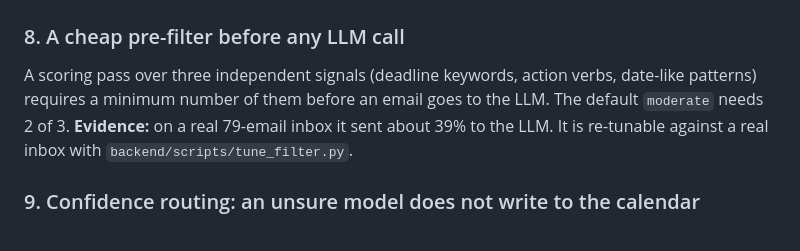
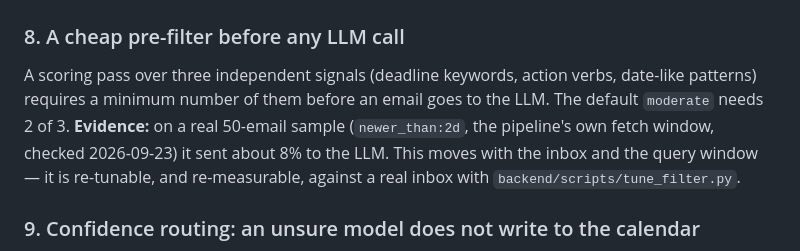
Before and after one commit to sweksha-cloud/todue-relay, a Markdown page: docs/design-decisions.md, the part around the change. Drawn GitHub-style.

```diff
--- a/docs/design-decisions.md
+++ b/docs/design-decisions.md
@@ -105,8 +105,10 @@ occurrence.
 ### 8. A cheap pre-filter before any LLM call
 A scoring pass over three independent signals (deadline keywords, action verbs, date-like
 patterns) requires a minimum number of them before an email goes to the LLM. The default
-`moderate` needs 2 of 3. **Evidence:** on a real 79-email inbox it sent about 39% to the LLM.
-It is re-tunable against a real inbox with `backend/scripts/tune_filter.py`.
+`moderate` needs 2 of 3. **Evidence:** on a real 50-email sample (`newer_than:2d`, the pipeline's own
+fetch window, checked 2026-09-23) it sent about 8% to the LLM. This moves with the inbox and the
+query window — it is re-tunable, and re-measurable, against a real inbox with
+`backend/scripts/tune_filter.py`.
 
 ### 9. Confidence routing: an unsure model does not write to the calendar
 Only a high-confidence deadline with a plausible date creates an event automatically. Everything
```
Also changed, not shown: README.md (+6 -3 lines).
